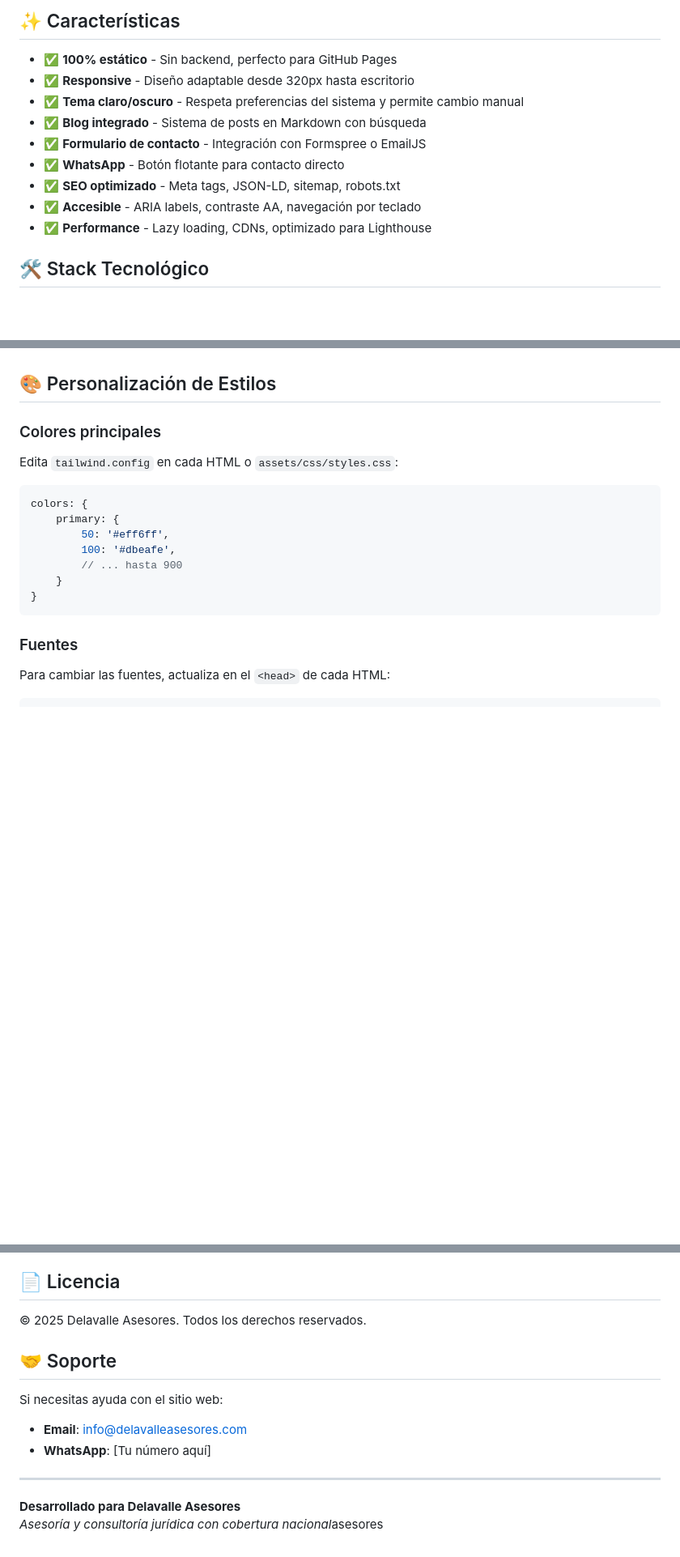
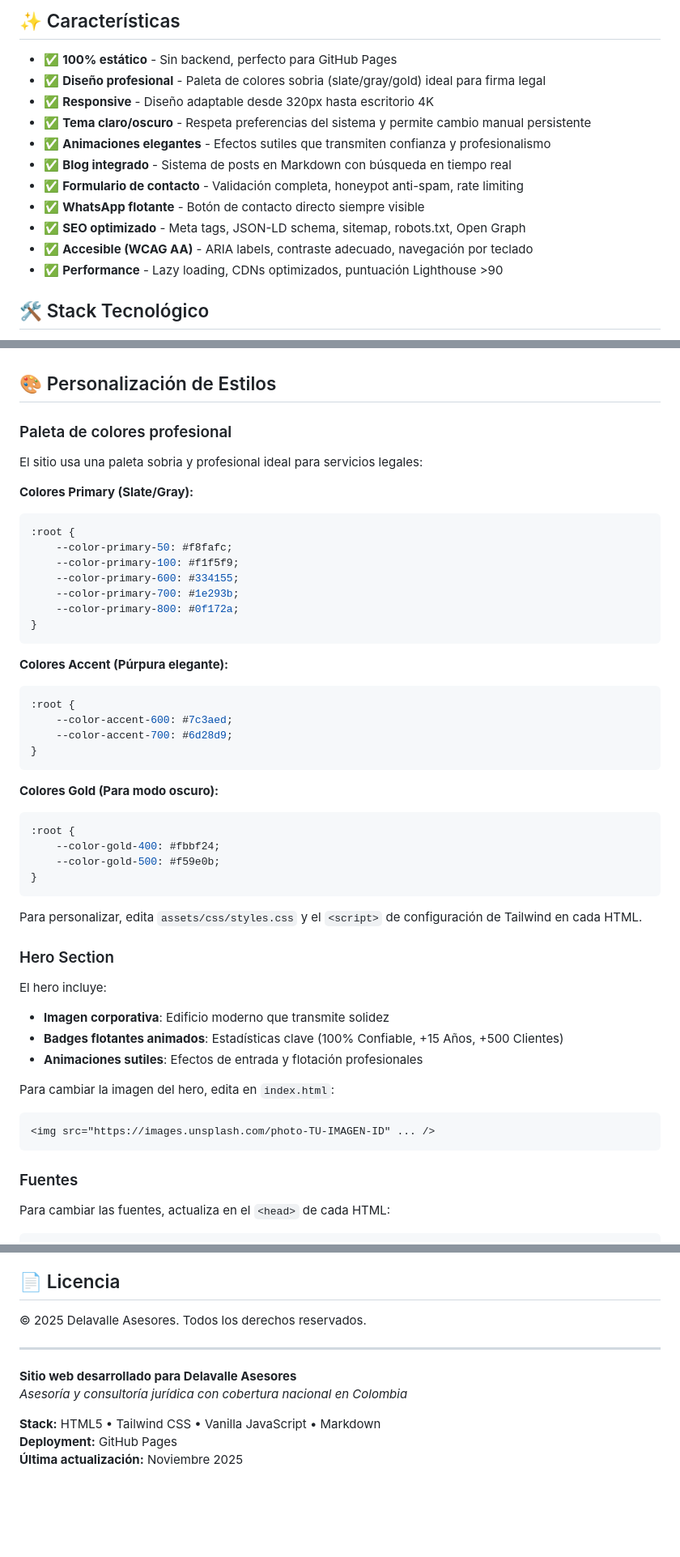
Before and after one commit to jamarbo/delavalleasesores, a Markdown page: README.md, 3 parts joined by grey strips. Shown: that part at 81% size. GitHub-like rendering; blank space fills up the shorter version.

Commit message:
docs: Actualizar README con características actuales
- Añadir detalles sobre paleta de colores profesional
- Documentar hero section con imagen corporativa y badges
- Actualizar características con animaciones y mejoras de diseño
- Mejorar descripción de funcionalidades
- Limpiar sección de licencia

````diff
--- a/README.md
+++ b/README.md
@@ -9,14 +9,16 @@ Sitio web estático y responsive para Delavalle Asesores, una firma de asesoría
 ## ✨ Características
 
 - ✅ **100% estático** - Sin backend, perfecto para GitHub Pages
-- ✅ **Responsive** - Diseño adaptable desde 320px hasta escritorio
-- ✅ **Tema claro/oscuro** - Respeta preferencias del sistema y permite cambio manual
-- ✅ **Blog integrado** - Sistema de posts en Markdown con búsqueda
-- ✅ **Formulario de contacto** - Integración con Formspree o EmailJS
-- ✅ **WhatsApp** - Botón flotante para contacto directo
-- ✅ **SEO optimizado** - Meta tags, JSON-LD, sitemap, robots.txt
-- ✅ **Accesible** - ARIA labels, contraste AA, navegación por teclado
-- ✅ **Performance** - Lazy loading, CDNs, optimizado para Lighthouse
+- ✅ **Diseño profesional** - Paleta de colores sobria (slate/gray/gold) ideal para firma legal
+- ✅ **Responsive** - Diseño adaptable desde 320px hasta escritorio 4K
+- ✅ **Tema claro/oscuro** - Respeta preferencias del sistema y permite cambio manual persistente
+- ✅ **Animaciones elegantes** - Efectos sutiles que transmiten confianza y profesionalismo
+- ✅ **Blog integrado** - Sistema de posts en Markdown con búsqueda en tiempo real
+- ✅ **Formulario de contacto** - Validación completa, honeypot anti-spam, rate limiting
+- ✅ **WhatsApp flotante** - Botón de contacto directo siempre visible
+- ✅ **SEO optimizado** - Meta tags, JSON-LD schema, sitemap, robots.txt, Open Graph
+- ✅ **Accesible (WCAG AA)** - ARIA labels, contraste adecuado, navegación por teclado
+- ✅ **Performance** - Lazy loading, CDNs optimizados, puntuación Lighthouse >90
 
 ## 🛠️ Stack Tecnológico
 
@@ -239,18 +241,49 @@ Actualiza en todos los archivos:
 
 ## 🎨 Personalización de Estilos
 
-### Colores principales
+### Paleta de colores profesional
 
-Edita `tailwind.config` en cada HTML o `assets/css/styles.css`:
+El sitio usa una paleta sobria y profesional ideal para servicios legales:
 
-```javascript
-colors: {
-    primary: {
-        50: '#eff6ff',
-        100: '#dbeafe',
-        // ... hasta 900
-    }
+**Colores Primary (Slate/Gray):**
+```css
+:root {
+    --color-primary-50: #f8fafc;
+    --color-primary-100: #f1f5f9;
+    --color-primary-600: #334155;
+    --color-primary-700: #1e293b;
+    --color-primary-800: #0f172a;
 }
+```
+
+**Colores Accent (Púrpura elegante):**
+```css
+:root {
+    --color-accent-600: #7c3aed;
+    --color-accent-700: #6d28d9;
+}
+```
+
+**Colores Gold (Para modo oscuro):**
+```css
+:root {
+    --color-gold-400: #fbbf24;
+    --color-gold-500: #f59e0b;
+}
+```
+
+Para personalizar, edita `assets/css/styles.css` y el `<script>` de configuración de Tailwind en cada HTML.
+
+### Hero Section
+
+El hero incluye:
+- **Imagen corporativa**: Edificio moderno que transmite solidez
+- **Badges flotantes animados**: Estadísticas clave (100% Confiable, +15 Años, +500 Clientes)
+- **Animaciones sutiles**: Efectos de entrada y flotación profesionales
+
+Para cambiar la imagen del hero, edita en `index.html`:
+```html
+<img src="https://images.unsplash.com/photo-TU-IMAGEN-ID" ... />
 ```
 
 ### Fuentes
@@ -382,14 +415,11 @@ Luego abre: `http://localhost:8000`
 
 © 2025 Delavalle Asesores. Todos los derechos reservados.
 
-## 🤝 Soporte
-
-Si necesitas ayuda con el sitio web:
-
-- **Email**: info@delavalleasesores.com
-- **WhatsApp**: [Tu número aquí]
-
 ---
 
-**Desarrollado para Delavalle Asesores**
-*Asesoría y consultoría jurídica con cobertura nacional*asesores
+**Sitio web desarrollado para Delavalle Asesores**
+*Asesoría y consultoría jurídica con cobertura nacional en Colombia*
+
+**Stack:** HTML5 • Tailwind CSS • Vanilla JavaScript • Markdown
+**Deployment:** GitHub Pages
+**Última actualización:** Noviembre 2025
````
